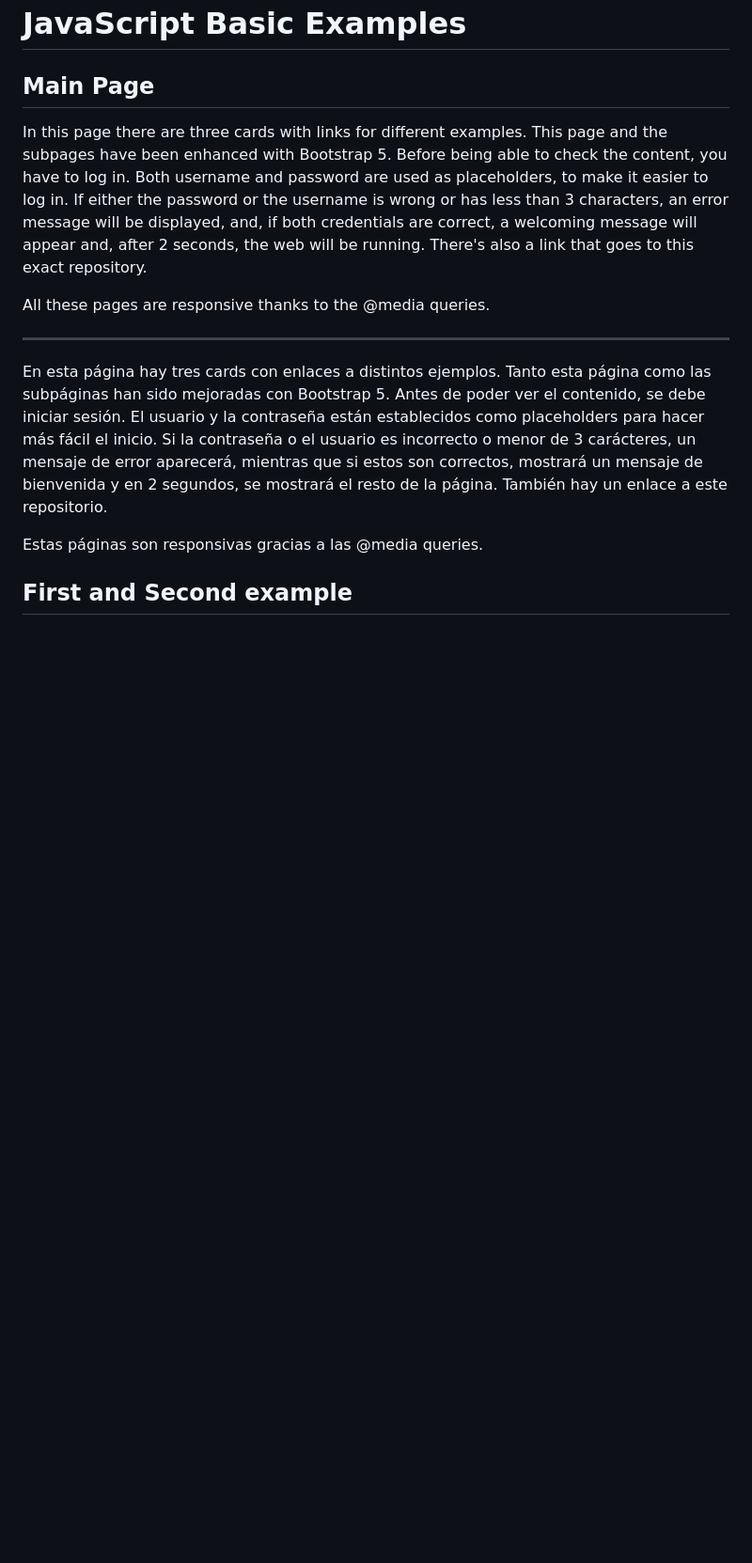
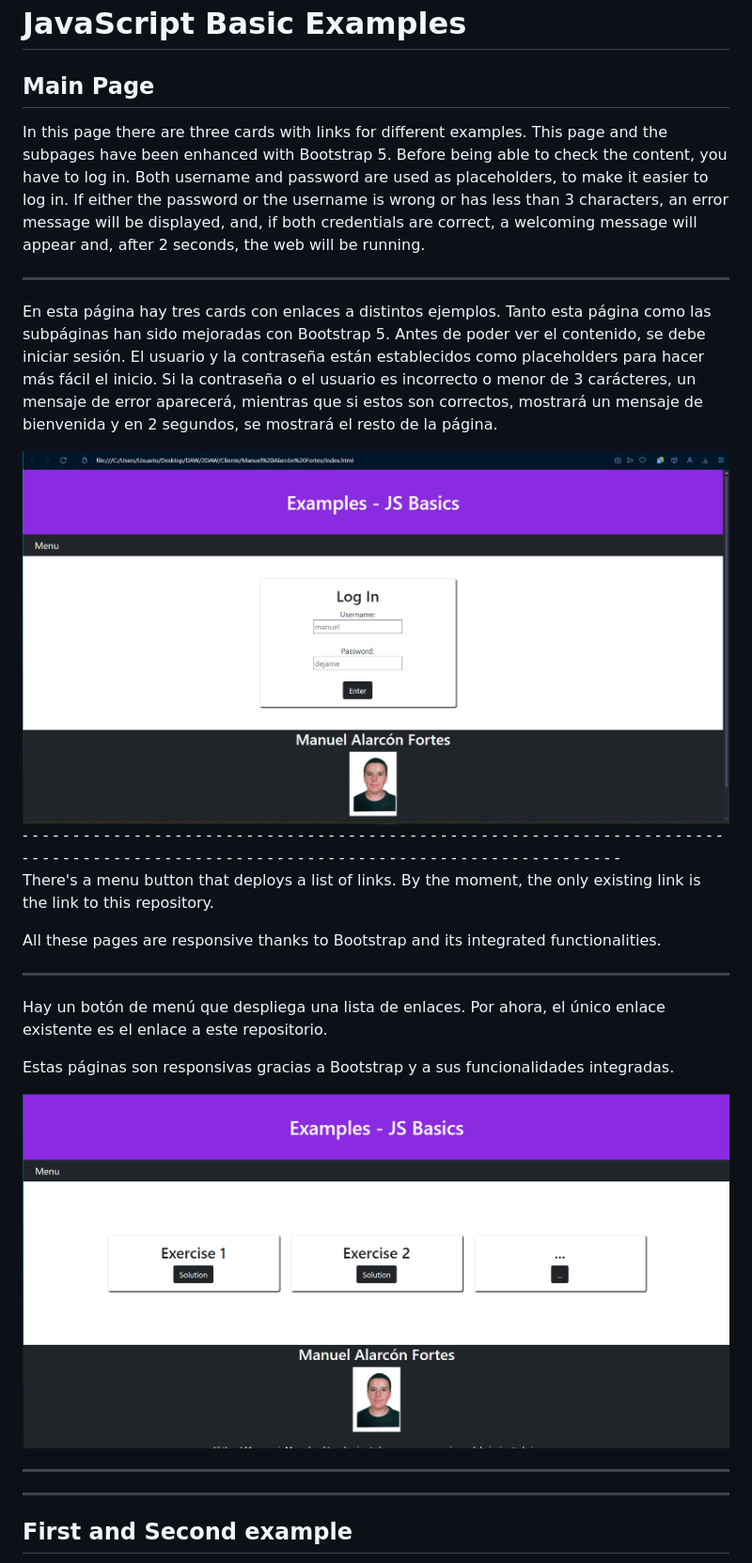
Before and after one commit to ManAlarFor/JS-Basics_DWEC, a Markdown page: README.md, the part around the change printed below. Shown: that part at 94% size. Rendered like a GitHub page; pictures changed too: img/LandPage.png (added), img/LandPageLogin.png (added); blank space fills up the shorter version.

```diff
--- a/README.md
+++ b/README.md
@@ -2,15 +2,31 @@
 
 <h2>Main Page</h2>
 
-In this page there are three cards with links for different examples. This page and the subpages have been enhanced with Bootstrap 5. Before being able to check the content, you have to log in. Both username and password are used as placeholders, to make it easier to log in. If either the password or the username is wrong or has less than 3 characters, an error message will be displayed, and, if both credentials are correct, a welcoming message will appear and, after 2 seconds, the web will be running. There's also a link that goes to this exact repository.
-
-All these pages are responsive thanks to the @media queries.
+In this page there are three cards with links for different examples. This page and the subpages have been enhanced with Bootstrap 5. Before being able to check the content, you have to log in. Both username and password are used as placeholders, to make it easier to log in. If either the password or the username is wrong or has less than 3 characters, an error message will be displayed, and, if both credentials are correct, a welcoming message will appear and, after 2 seconds, the web will be running.
 
 - - - - - - - - - - - - - - - - - - - - - - - - - - - - - - - - - - - - - - - - - - - - - - - - - - - - - - - - - - - - - - - -
 
-En esta página hay tres cards con enlaces a distintos ejemplos. Tanto esta página como las subpáginas han sido mejoradas con Bootstrap 5. Antes de poder ver el contenido, se debe iniciar sesión. El usuario y la contraseña están establecidos como placeholders para hacer más fácil el inicio. Si la contraseña o el usuario es incorrecto o menor de 3 carácteres, un mensaje de error aparecerá, mientras que si estos son correctos, mostrará un mensaje de bienvenida y en 2 segundos, se mostrará el resto de la página. También hay un enlace a este repositorio.
+En esta página hay tres cards con enlaces a distintos ejemplos. Tanto esta página como las subpáginas han sido mejoradas con Bootstrap 5. Antes de poder ver el contenido, se debe iniciar sesión. El usuario y la contraseña están establecidos como placeholders para hacer más fácil el inicio. Si la contraseña o el usuario es incorrecto o menor de 3 carácteres, un mensaje de error aparecerá, mientras que si estos son correctos, mostrará un mensaje de bienvenida y en 2 segundos, se mostrará el resto de la página.
 
-Estas páginas son responsivas gracias a las @media queries.
+
+<img src="./img/LandPageLogin.png">
+- - - - - - - - - - - - - - - - - - - - - - - - - - - - - - - - - - - - - - - - - - - - - - - - - - - - - - - - - - - - - - - -
+- - - - - - - - - - - - - - - - - - - - - - - - - - - - - - - - - - - - - - - - - - - - - - - - - - - - - - - - - - - - - - - -
+
+ There's a menu button that deploys a list of links. By the moment, the only existing link is the link to this repository.
+
+All these pages are responsive thanks to Bootstrap and its integrated functionalities.
+
+- - - - - - - - - - - - - - - - - - - - - - - - - - - - - - - - - - - - - - - - - - - - - - - - - - - - - - - - - - - - - - - -
+
+Hay un botón de menú que despliega una lista de enlaces. Por ahora, el único enlace existente es el enlace a este repositorio.
+
+Estas páginas son responsivas gracias a Bootstrap y a sus funcionalidades integradas.
+
+<img src="./img/LandPage.png">
+
+- - - - - - - - - - - - - - - - - - - - - - - - - - - - - - - - - - - - - - - - - - - - - - - - - - - - - - - - - - - - - - - -
+- - - - - - - - - - - - - - - - - - - - - - - - - - - - - - - - - - - - - - - - - - - - - - - - - - - - - - - - - - - - - - - -
 
 <h2>First and Second example</h2>
 
```
Also changed, not shown: other parts of README.md (+2 -0 lines), img/exercise1.png (added).
